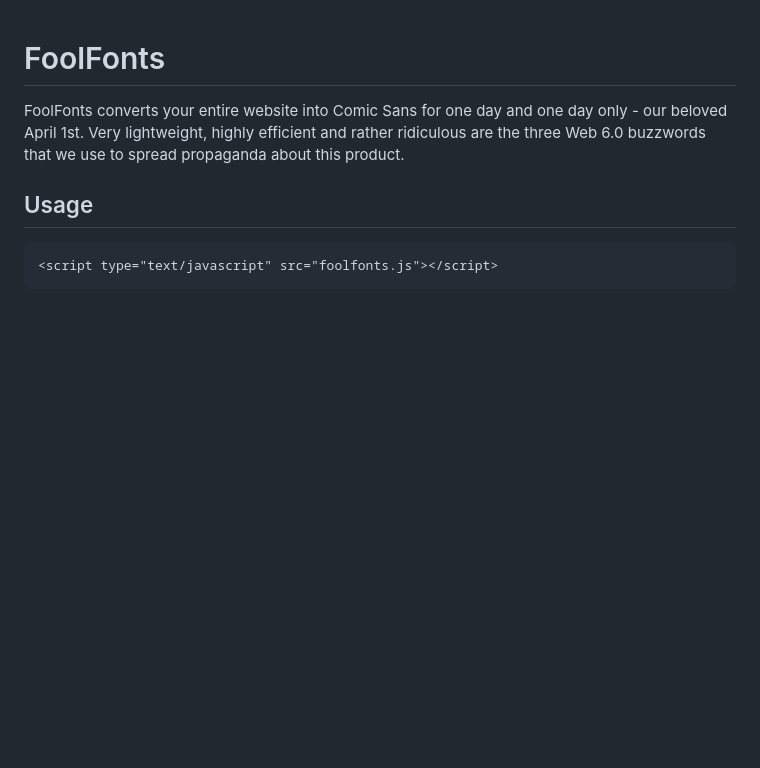
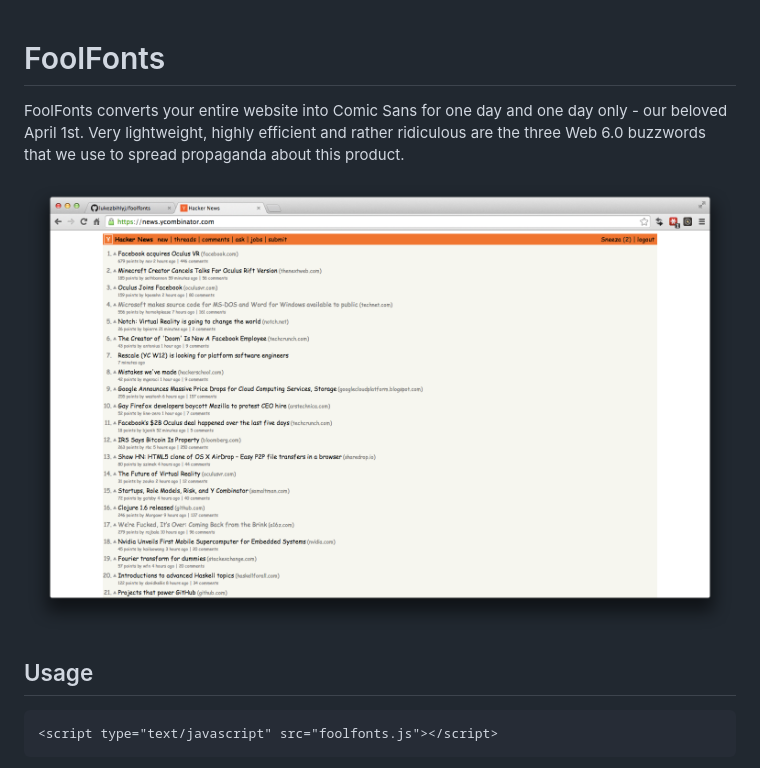
Before and after one commit to lukezbihlyj/foolfonts, a Markdown page: readme.md, the part around the change. GitHub-like rendering; pictures changed too: example.png (added); blank space fills up the shorter version.

Commit message:
Added example screenshot.

```diff
--- a/readme.md
+++ b/readme.md
@@ -1,6 +1,8 @@
 # FoolFonts
 
 FoolFonts converts your entire website into Comic Sans for one day and one day only - our beloved April 1st. Very lightweight, highly efficient and rather ridiculous are the three Web 6.0 buzzwords that we use to spread propaganda about this product.
+
+![Hacker News with FoolFonts](https://github.com/lukezbihlyj/foolfonts/raw/master/example.png "Hacker News with FoolFonts")
 
 ## Usage
 
```
